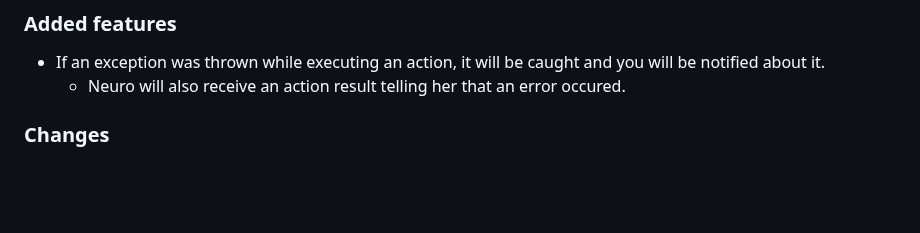
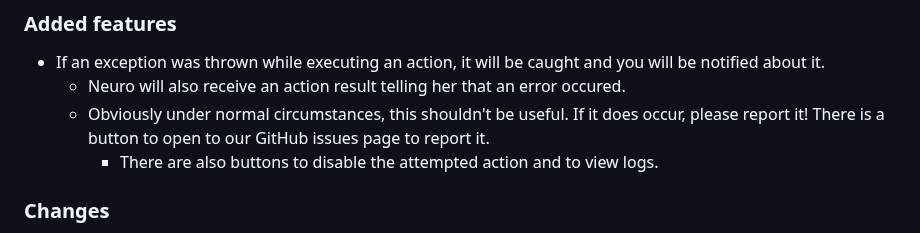
Before and after one commit to neuroverse-fm/neuropilot, a Markdown page: CHANGELOG.md, the part around the change. Rendered like a GitHub page; blank space fills up the shorter version.

Commit message:
update changelog

```diff
--- a/CHANGELOG.md
+++ b/CHANGELOG.md
@@ -12,6 +12,9 @@ Changes between each version before then will not be listed.
 
 - If an exception was thrown while executing an action, it will be caught and you will be notified about it.
   - Neuro will also receive an action result telling her that an error occured.
+  - Obviously under normal circumstances, this shouldn't be useful. If it does occur, please report it! There is a button to open to our GitHub issues page to report it.
+    - There are also buttons to disable the attempted action and to view logs.
+
 
 ### Changes
 
```
